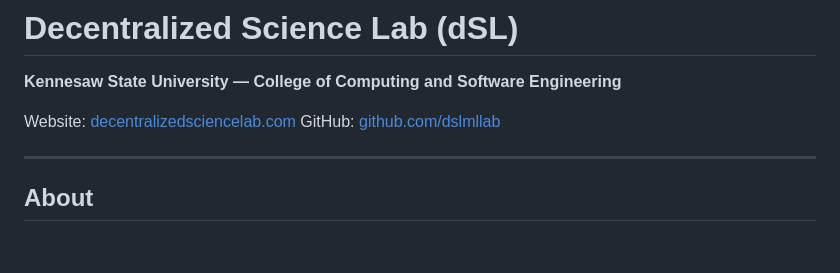
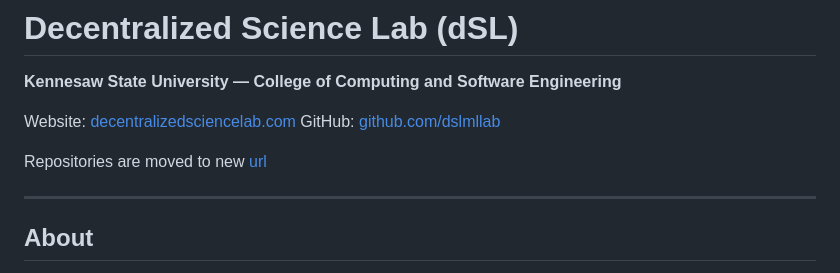
Before and after one commit to dslmllab/dslmllab, a Markdown page: README.md, the part around the change. Rendered like a GitHub page; blank space fills up the shorter version.

```diff
--- a/README.md
+++ b/README.md
@@ -4,6 +4,9 @@
 
 Website: [decentralizedsciencelab.com](https://decentralizedsciencelab.com)
 GitHub: [github.com/dslmllab](https://github.com/dslmllab?tab=repositories)
+
+Repositories are moved to new [url](https://github.com/decentralizedsciencelab)
+
 
 ---
 
```
